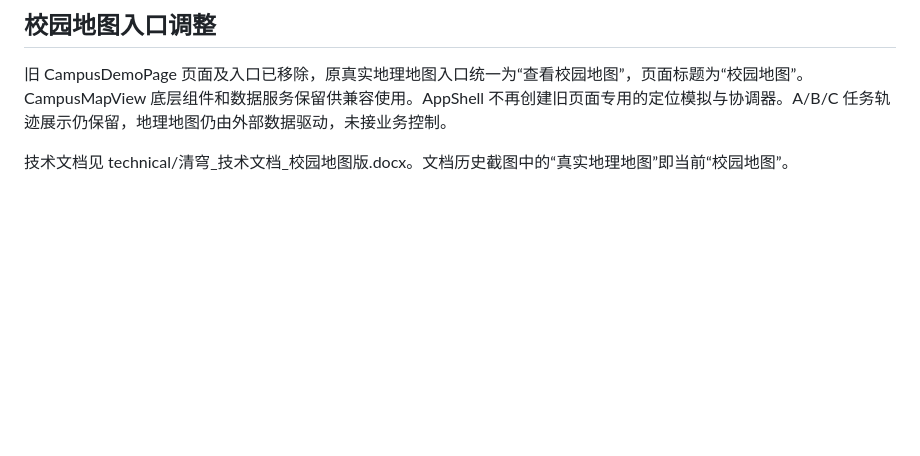
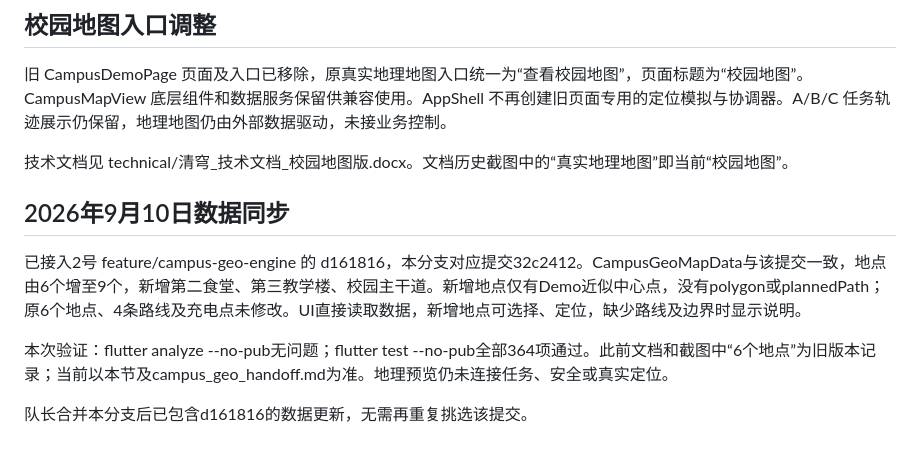
Before and after one commit to Jyooyj/qingqiong-app, a Markdown page: docs/geo_map_ui_handoff.md, the part around the change. Drawn GitHub-style; blank space fills up the shorter version.

Commit message:
docs: record nine-zone campus data sync

```diff
--- a/docs/geo_map_ui_handoff.md
+++ b/docs/geo_map_ui_handoff.md
@@ -152,3 +152,11 @@ UI仍由外部参数驱动，预览页保留手动位置步进。已引入位置
 旧 CampusDemoPage 页面及入口已移除，原真实地理地图入口统一为“查看校园地图”，页面标题为“校园地图”。CampusMapView 底层组件和数据服务保留供兼容使用。AppShell 不再创建旧页面专用的定位模拟与协调器。A/B/C 任务轨迹展示仍保留，地理地图仍由外部数据驱动，未接业务控制。
 
 技术文档见 technical/清穹_技术文档_校园地图版.docx。文档历史截图中的“真实地理地图”即当前“校园地图”。
+
+## 2026年9月10日数据同步
+
+已接入2号 feature/campus-geo-engine 的 d161816，本分支对应提交32c2412。CampusGeoMapData与该提交一致，地点由6个增至9个，新增第二食堂、第三教学楼、校园主干道。新增地点仅有Demo近似中心点，没有polygon或plannedPath；原6个地点、4条路线及充电点未修改。UI直接读取数据，新增地点可选择、定位，缺少路线及边界时显示说明。
+
+本次验证：flutter analyze --no-pub无问题；flutter test --no-pub全部364项通过。此前文档和截图中“6个地点”为旧版本记录；当前以本节及campus_geo_handoff.md为准。地理预览仍未连接任务、安全或真实定位。
+
+队长合并本分支后已包含d161816的数据更新，无需再重复挑选该提交。
```
